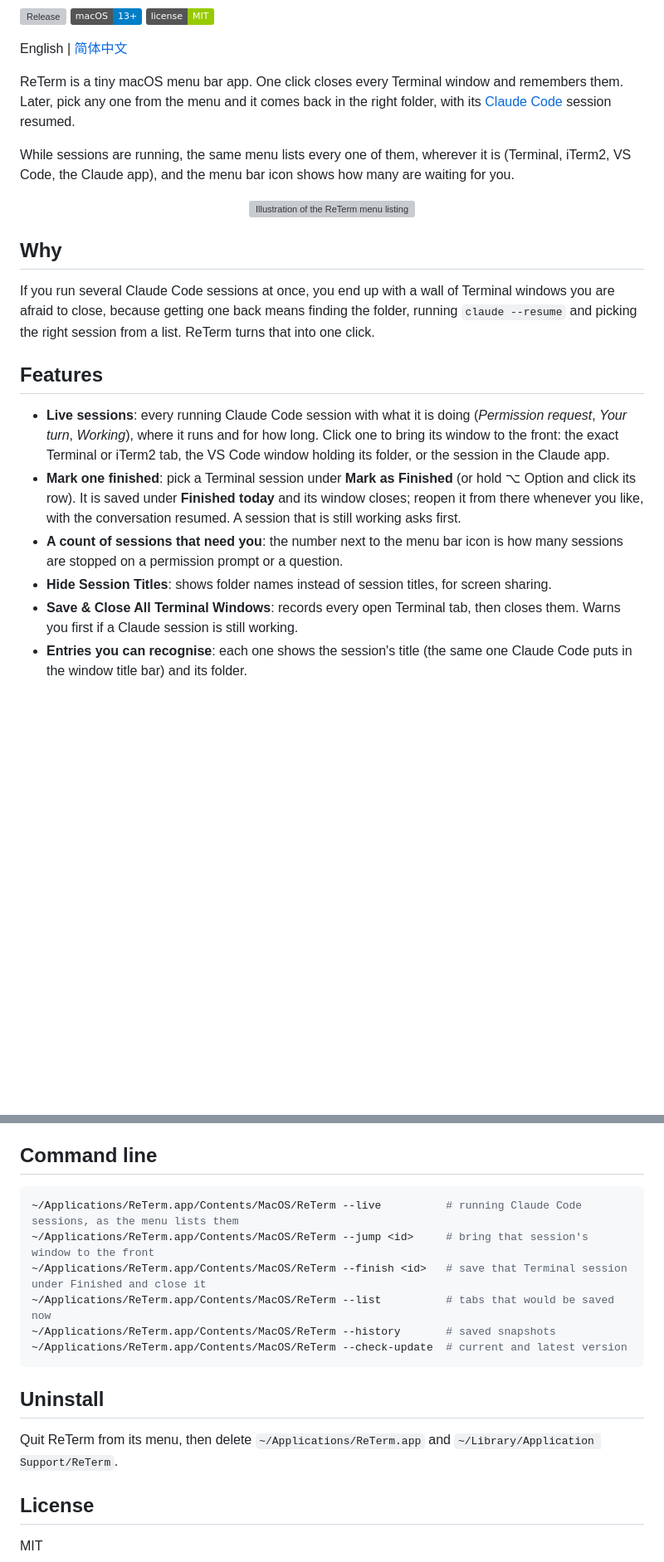
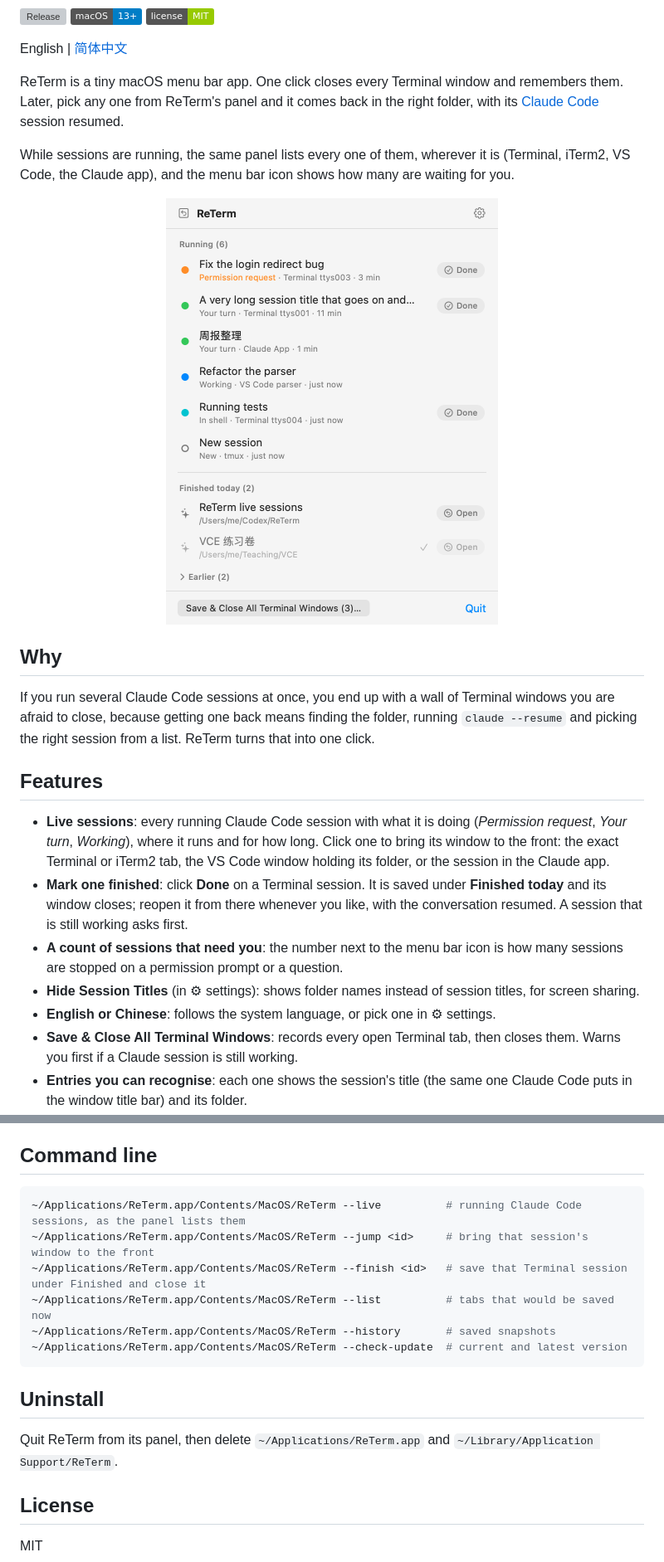
Before and after one commit to wangmengjames/ReTerm, a Markdown page: README.md, 2 parts joined by grey strips. Shown at 83% size. Drawn GitHub-style; pictures changed too: docs/panel.png (added); badges without logos; blank space fills up the shorter version; grey boxes are pictures that could not be loaded.

````diff
--- a/README.md
+++ b/README.md
@@ -10,11 +10,11 @@
 
 English | [简体中文](README.zh-CN.md)
 
-ReTerm is a tiny macOS menu bar app. One click closes every Terminal window and remembers them. Later, pick any one from the menu and it comes back in the right folder, with its [Claude Code](https://claude.com/claude-code) session resumed.
+ReTerm is a tiny macOS menu bar app. One click closes every Terminal window and remembers them. Later, pick any one from ReTerm's panel and it comes back in the right folder, with its [Claude Code](https://claude.com/claude-code) session resumed.
 
-While sessions are running, the same menu lists every one of them, wherever it is (Terminal, iTerm2, VS Code, the Claude app), and the menu bar icon shows how many are waiting for you.
+While sessions are running, the same panel lists every one of them, wherever it is (Terminal, iTerm2, VS Code, the Claude app), and the menu bar icon shows how many are waiting for you.
 
-<p align="center"><img src="docs/menu.svg" width="560" alt="Illustration of the ReTerm menu listing closed Terminal windows by session title and folder"></p>
+<p align="center"><img src="docs/panel.png" width="400" alt="The ReTerm panel: running Claude Code sessions with their status and a Done button, then sessions finished today with an Open button"></p>
 
 ## Why
 
@@ -23,9 +23,10 @@ If you run several Claude Code sessions at once, you end up with a wall of Termi
 ## Features
 
 - **Live sessions**: every running Claude Code session with what it is doing (*Permission request*, *Your turn*, *Working*), where it runs and for how long. Click one to bring its window to the front: the exact Terminal or iTerm2 tab, the VS Code window holding its folder, or the session in the Claude app.
-- **Mark one finished**: pick a Terminal session under **Mark as Finished** (or hold ⌥ Option and click its row). It is saved under **Finished today** and its window closes; reopen it from there whenever you like, with the conversation resumed. A session that is still working asks first.
+- **Mark one finished**: click **Done** on a Terminal session. It is saved under **Finished today** and its window closes; reopen it from there whenever you like, with the conversation resumed. A session that is still working asks first.
 - **A count of sessions that need you**: the number next to the menu bar icon is how many sessions are stopped on a permission prompt or a question.
-- **Hide Session Titles**: shows folder names instead of session titles, for screen sharing.
+- **Hide Session Titles** (in ⚙︎ settings): shows folder names instead of session titles, for screen sharing.
+- **English or Chinese**: follows the system language, or pick one in ⚙︎ settings.
 - **Save & Close All Terminal Windows**: records every open Terminal tab, then closes them. Warns you first if a Claude session is still working.
 - **Entries you can recognise**: each one shows the session's title (the same one Claude Code puts in the window title bar) and its folder.
 - **Reopen one or all**: Claude Code sessions are resumed with `claude --resume`; plain shells reopen in their folder. Reopened entries get a tick.
@@ -84,7 +85,7 @@ History is stored locally in `~/Library/Application Support/ReTerm/history.json`
 ## Command line
 
 ```sh
-~/Applications/ReTerm.app/Contents/MacOS/ReTerm --live          # running Claude Code sessions, as the menu lists them
+~/Applications/ReTerm.app/Contents/MacOS/ReTerm --live          # running Claude Code sessions, as the panel lists them
 ~/Applications/ReTerm.app/Contents/MacOS/ReTerm --jump <id>     # bring that session's window to the front
 ~/Applications/ReTerm.app/Contents/MacOS/ReTerm --finish <id>   # save that Terminal session under Finished and close it
 ~/Applications/ReTerm.app/Contents/MacOS/ReTerm --list          # tabs that would be saved now
@@ -94,7 +95,7 @@ History is stored locally in `~/Library/Application Support/ReTerm/history.json`
 
 ## Uninstall
 
-Quit ReTerm from its menu, then delete `~/Applications/ReTerm.app` and `~/Library/Application Support/ReTerm`.
+Quit ReTerm from its panel, then delete `~/Applications/ReTerm.app` and `~/Library/Application Support/ReTerm`.
 
 ## License
 
````
Also changed, not shown: README.zh-CN.md (+7 -6 lines), 7 other files.
